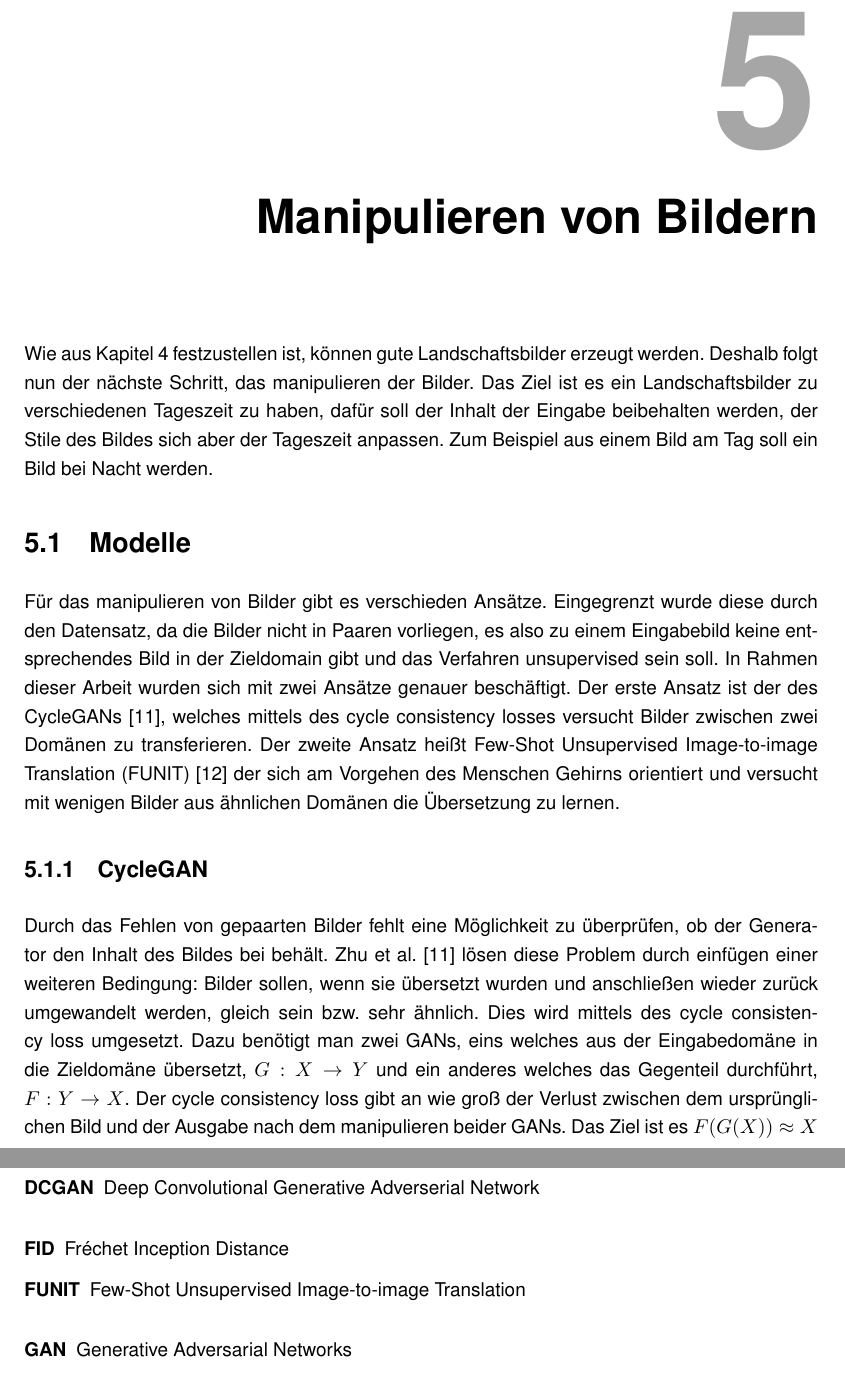
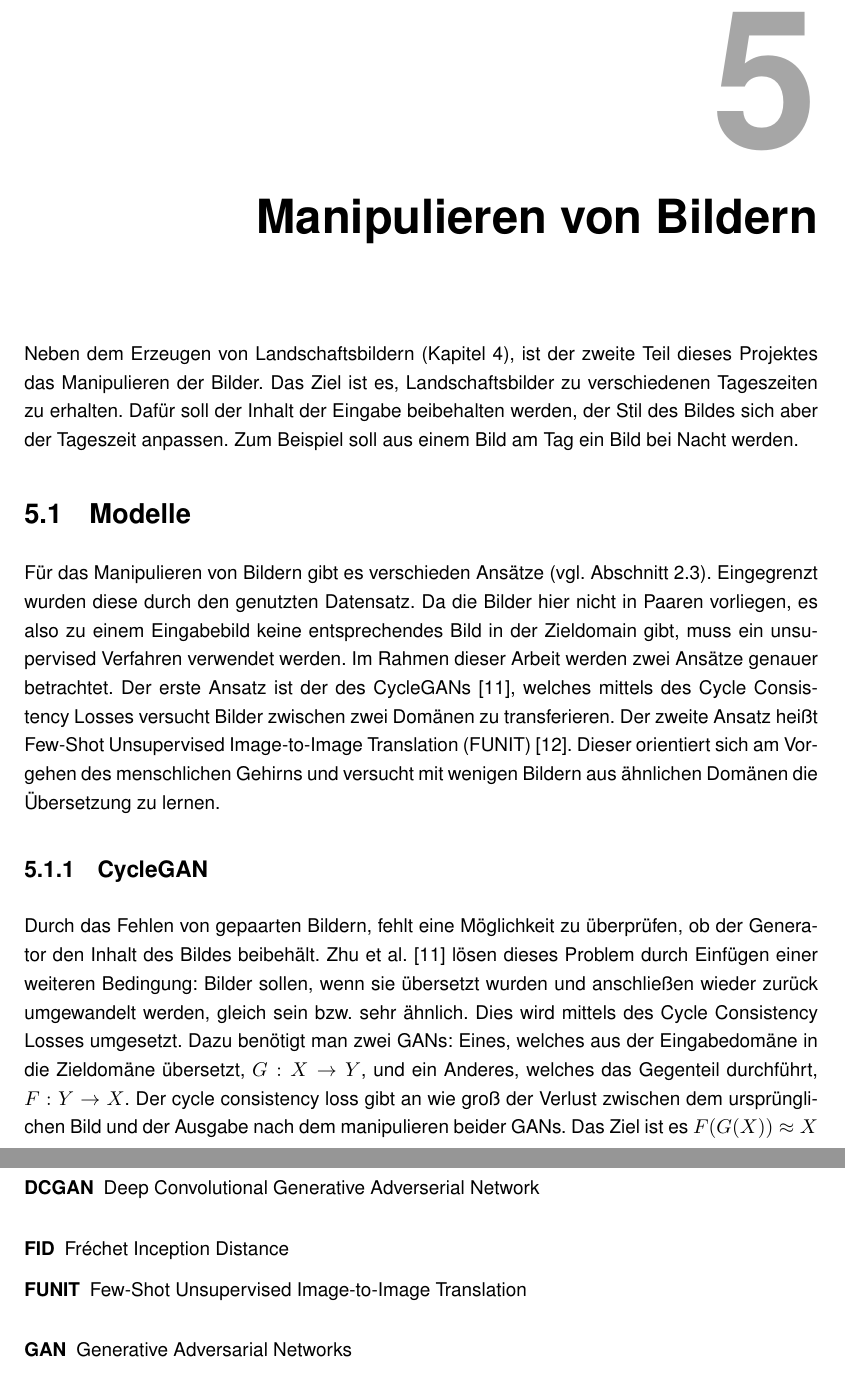
Before and after one commit to jonathan-schilling/imageGeneration, a LaTeX thesis (report/thesis.tex, which reads report/chapters/anhang/acronyms.tex, report/chapters/bildmanipulation.tex): two parts of pages 27 and 43 of 52, joined at a grey line, cut so that both start at the same text. Compiled offline with pdfLaTeX.

Commit message:
Correct image manipulation chapter (Begin)

```diff
--- a/report/chapters/anhang/acronyms.tex
+++ b/report/chapters/anhang/acronyms.tex
@@ -11,5 +11,5 @@
 \newacronym[]{acr-IS}{IS}{Inception Score}
 \newacronym[]{acr-SIFID}{SIFID}{Single Image Fréchet Inception Distance}
 \newacronym[]{acr-FID}{FID}{Fréchet Inception Distance}
-\newacronym{acr-funit}{FUNIT}{Few-Shot Unsupervised Image-to-image Translation}
+\newacronym{acr-funit}{FUNIT}{Few-Shot Unsupervised Image-to-Image Translation}
 \newacronym[]{acr-PD}{PD}{Perceptual Distance}
--- a/report/chapters/bildmanipulation.tex
+++ b/report/chapters/bildmanipulation.tex
@@ -1,16 +1,29 @@
 \chapter{Manipulieren von Bildern}\label{chp:bildmanipulation} %10 Seiten
 \glsresetall
 
- Wie aus Kapitel \ref{chp:bildgenerierung} festzustellen ist, können gute Landschaftsbilder erzeugt werden. Deshalb folgt nun der nächste Schritt, das manipulieren der Bilder. Das Ziel ist es ein Landschaftsbilder zu verschiedenen Tageszeit zu haben, dafür soll der Inhalt der Eingabe beibehalten werden,  der Stile des Bildes sich aber der Tageszeit anpassen. Zum Beispiel aus einem Bild am Tag soll ein Bild bei Nacht werden.
+Neben dem Erzeugen von Landschaftsbildern (\cref{chp:bildgenerierung}), ist der
+zweite Teil dieses Projektes das Manipulieren der Bilder. Das Ziel ist es,
+Landschaftsbilder zu verschiedenen Tageszeiten zu erhalten. Dafür soll der
+Inhalt der Eingabe beibehalten werden,  der Stil des Bildes sich aber der
+Tageszeit anpassen. Zum Beispiel soll aus einem Bild am Tag ein Bild bei Nacht
+werden.
 
  \section{Modelle} % Dani
- Für das manipulieren von Bilder gibt es verschieden Ansätze. Eingegrenzt wurde diese durch den Datensatz, da die Bilder nicht in Paaren vorliegen, es also zu einem Eingabebild keine entsprechendes Bild in der Zieldomain gibt und das Verfahren unsupervised sein soll. %vllt warum unsupervised?
- In Rahmen dieser Arbeit wurden sich mit  zwei Ansätze genauer beschäftigt. Der erste Ansatz ist der des CycleGANs \cite{zhu2017unpaired}, welches mittels des cycle consistency losses versucht Bilder zwischen zwei Domänen zu transferieren. Der zweite Ansatz heißt  \gls{acr-funit} \cite{liu2019few} der sich am Vorgehen des Menschen Gehirns orientiert und versucht mit wenigen Bilder aus ähnlichen Domänen die Übersetzung zu lernen.
+ Für das Manipulieren von Bildern gibt es verschieden Ansätze (vgl. \cref{GANsBildmanipulation}). Eingegrenzt
+ wurden diese durch den genutzten Datensatz. Da die Bilder hier nicht in Paaren vorliegen, es
+ also zu einem Eingabebild keine entsprechendes Bild in der Zieldomain gibt,
+ muss ein unsupervised Verfahren verwendet werden.
+ Im Rahmen dieser Arbeit werden zwei Ansätze genauer betrachtet. Der erste
+ Ansatz ist der des CycleGANs \cite{zhu2017unpaired}, welches mittels des Cycle
+ Consistency Losses versucht Bilder zwischen zwei Domänen zu transferieren. Der
+ zweite Ansatz heißt  \gls{acr-funit} \cite{liu2019few}. Dieser orientiert sich am
+ Vorgehen des menschlichen Gehirns und versucht mit wenigen Bildern aus
+ ähnlichen Domänen die Übersetzung zu lernen.
 
  \subsection{CycleGAN}% Dani
  \label{sub:cyclegan}
- Durch das Fehlen von gepaarten Bilder fehlt eine Möglichkeit zu überprüfen, ob der Generator den Inhalt des Bildes bei behält. \citeauthor{zhu2017unpaired} \cite{zhu2017unpaired} lösen diese Problem durch einfügen einer weiteren Bedingung: Bilder sollen, wenn sie übersetzt wurden und anschließen wieder zurück umgewandelt werden, gleich sein bzw. sehr ähnlich. Dies wird mittels des cycle consistency loss umgesetzt.
- Dazu benötigt man zwei GANs, eins welches aus der Eingabedomäne in die Zieldomäne übersetzt, $G: X \rightarrow Y$ und ein anderes welches das Gegenteil durchführt,   $F: Y \rightarrow X$.
+ Durch das Fehlen von gepaarten Bildern, fehlt eine Möglichkeit zu überprüfen, ob der Generator den Inhalt des Bildes beibehält. \citeauthor{zhu2017unpaired} \cite{zhu2017unpaired} lösen dieses Problem durch Einfügen einer weiteren Bedingung: Bilder sollen, wenn sie übersetzt wurden und anschließen wieder zurück umgewandelt werden, gleich sein bzw. sehr ähnlich. Dies wird mittels des Cycle Consistency Losses umgesetzt.
+ Dazu benötigt man zwei GANs: Eines, welches aus der Eingabedomäne in die Zieldomäne übersetzt, $G: X \rightarrow Y$, und ein Anderes, welches das Gegenteil durchführt,   $F: Y \rightarrow X$.
  Der cycle consistency loss gibt an wie groß der Verlust zwischen dem ursprünglichen Bild und der Ausgabe nach dem manipulieren beider GANs.
  Das Ziel ist es $F(G(X))\approx X$ sowie $G(F(Y))\approx Y$ durchzusetzen. Wie in Abbildung \ref{fig:cylce_loss} zusehen, wobei der Verlust jeweils zwischen $x$, $\hat{x}$ und $y$,$\hat{y}$ berechnet wird.
  Die jeweiligen GANs lernen dazu noch über den adversarial loss, also dem Feedback des jeweiligen Discriminators des GANs.
```
Also changed, not shown: report/chapters/forschungsstand.tex (+1 -1 lines).
